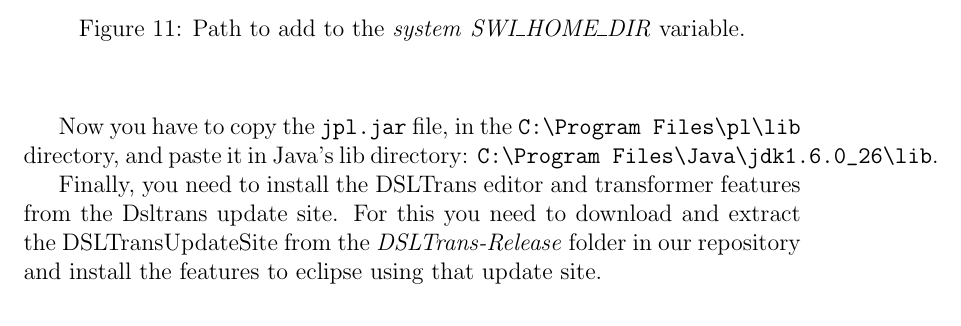
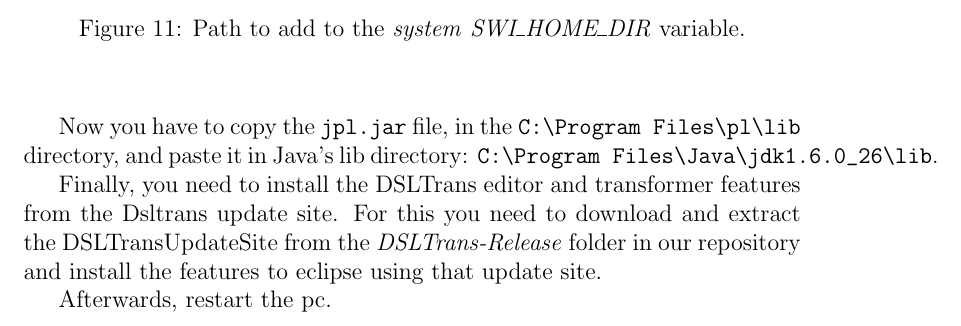
Before and after one commit to githubbrunob/DSLTransGIT, a LaTeX document (DSLTransManual/document.tex, which reads DSLTransManual/installation.tex): part of page 22 of 94, cut so that both start at the same text. Compiled offline with pdfLaTeX.

Commit message:
added instruction to restart the pc

```diff
--- a/DSLTransManual/installation.tex
+++ b/DSLTransManual/installation.tex
@@ -64,6 +64,8 @@ directory, and paste it in Java's lib directory:
 Finally, you need to install the DSLTrans editor and transformer features from the Dsltrans update site.
 For this you need to download and extract the DSLTransUpdateSite from the \emph{DSLTrans-Release} folder in our repository and install the features to eclipse using that update site.
 
+Afterwards, restart the pc.
+
 \clearpage
 
 
```
Also changed, not shown: DSLTransManual/document.pdf.
